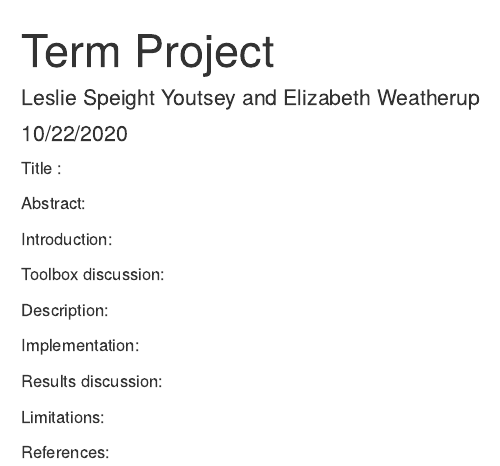
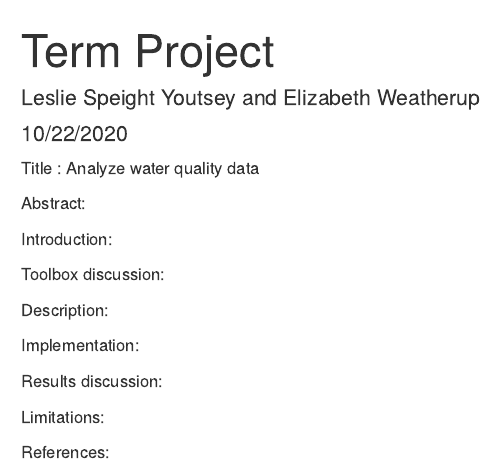
Before and after one commit to lgspeight/STATS-Project, an R Markdown document (Term_Project.Rmd): the page in a window 1100 px wide, from its top. Rendered offline with R 4.5, knitr and Pandoc, with nearby package versions.

Commit message:
Added Title

```diff
--- a/Term_Project.Rmd
+++ b/Term_Project.Rmd
@@ -5,7 +5,7 @@ date: "10/22/2020"
 output: html_document
 ---
 
-Title :
+Title : Analyze water quality data
 
 Abstract:
 
```
